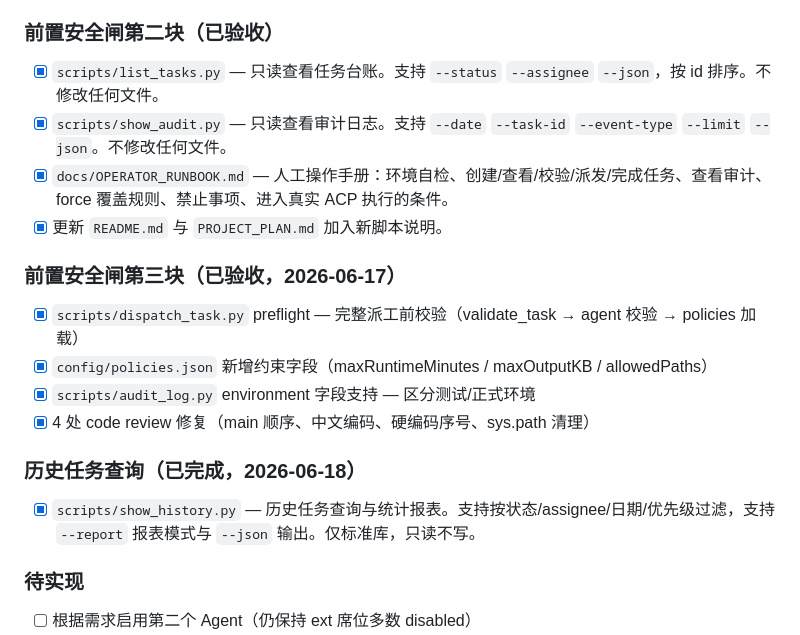
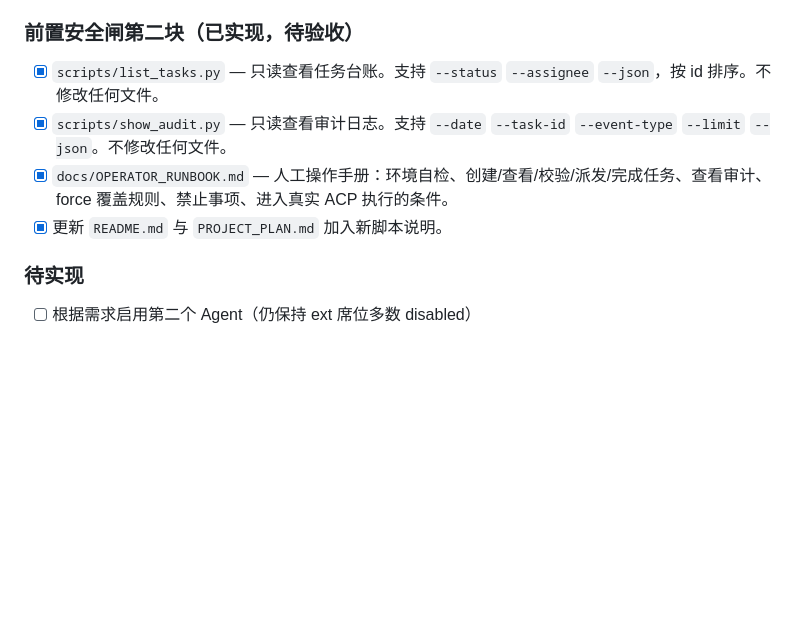
Before and after one commit to jd1363/agent-chat-cluster, a Markdown page: PROJECT_PLAN.md, the part around the change. Rendered like a GitHub page; blank space fills up the shorter version.

```diff
--- a/PROJECT_PLAN.md
+++ b/PROJECT_PLAN.md
@@ -54,23 +54,12 @@
 - [x] `scripts/validate_task.py` — 校验台账完整性、ID 格式（Task-三位数字）、status/priority 合法性、assignee 是否存在于 `config/agents.json` 且 `enabled=true`。失败 exit 1，作为所有任务操作的前置安全闸。
 - [x] `scripts/dispatch_task.py` assignee 校验 — 在任何任务状态修改、派工文件写入、审计日志写入之前，校验 `--assignee` 参数对应的 Agent 是否存在于 `config/agents.json` 且 `enabled=true`。拒绝未启用或未注册的 assignee，任务保持 pending 状态不变。
 
-### 前置安全闸第二块（已验收）
+### 前置安全闸第二块（已实现，待验收）
 
 - [x] `scripts/list_tasks.py` — 只读查看任务台账。支持 `--status` `--assignee` `--json`，按 id 排序。不修改任何文件。
 - [x] `scripts/show_audit.py` — 只读查看审计日志。支持 `--date` `--task-id` `--event-type` `--limit` `--json`。不修改任何文件。
 - [x] `docs/OPERATOR_RUNBOOK.md` — 人工操作手册：环境自检、创建/查看/校验/派发/完成任务、查看审计、force 覆盖规则、禁止事项、进入真实 ACP 执行的条件。
 - [x] 更新 `README.md` 与 `PROJECT_PLAN.md` 加入新脚本说明。
-
-### 前置安全闸第三块（已验收，2026-06-17）
-
-- [x] `scripts/dispatch_task.py` preflight — 完整派工前校验（validate_task → agent 校验 → policies 加载）
-- [x] `config/policies.json` 新增约束字段（maxRuntimeMinutes / maxOutputKB / allowedPaths）
-- [x] `scripts/audit_log.py` environment 字段支持 — 区分测试/正式环境
-- [x] 4 处 code review 修复（main 顺序、中文编码、硬编码序号、sys.path 清理）
-
-### 历史任务查询（已完成，2026-06-18）
-
-- [x] `scripts/show_history.py` — 历史任务查询与统计报表。支持按状态/assignee/日期/优先级过滤，支持 `--report` 报表模式与 `--json` 输出。仅标准库，只读不写。
 
 ### 待实现
 
```
Also changed, not shown: README.md (+0 -7 lines).
